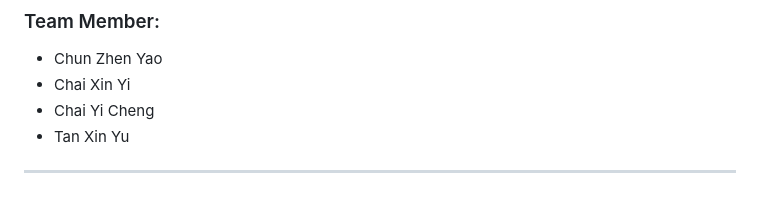
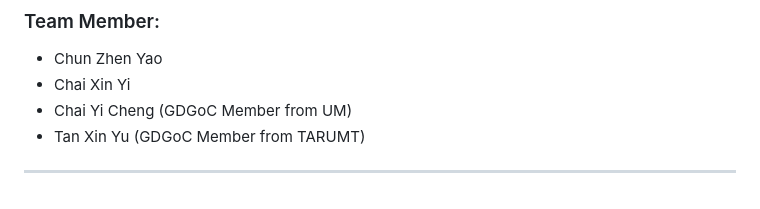
Before and after one commit to Yuanyuan8622398/SmartEat, a Markdown page: README.md, the part around the change. Drawn GitHub-style.

```diff
--- a/README.md
+++ b/README.md
@@ -114,7 +114,7 @@ Beyond the current prototype, SmartEat has the potential to evolve into a compre
 ### Team Member:
 - Chun Zhen Yao
 - Chai Xin Yi
-- Chai Yi Cheng
-- Tan Xin Yu
+- Chai Yi Cheng (GDGoC Member from UM)
+- Tan Xin Yu (GDGoC Member from TARUMT)
 
 ---
```
